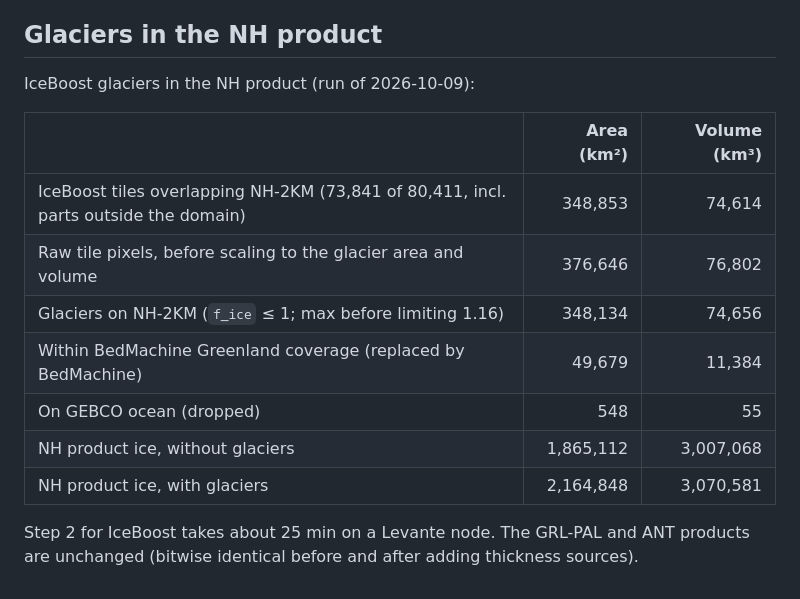
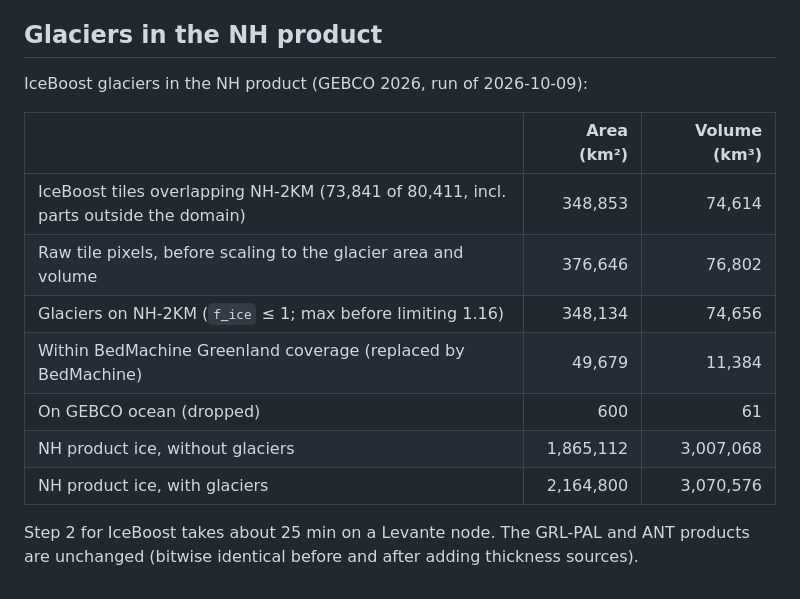
Before and after one commit to fesmc/FesmData, a Markdown page: Topo/README.md, the part around the change. Drawn GitHub-style.

Commit message:
Topo README: glacier results with GEBCO 2026

```diff
--- a/Topo/README.md
+++ b/Topo/README.md
@@ -230,7 +230,7 @@ only their sources.
 
 ## Glaciers in the NH product
 
-IceBoost glaciers in the NH product (run of 2026-10-09):
+IceBoost glaciers in the NH product (GEBCO 2026, run of 2026-10-09):
 
 | | Area (km²) | Volume (km³) |
 |---|---:|---:|
@@ -238,9 +238,9 @@ IceBoost glaciers in the NH product (run of 2026-10-09):
 | Raw tile pixels, before scaling to the glacier area and volume | 376,646 | 76,802 |
 | Glaciers on NH-2KM (`f_ice` ≤ 1; max before limiting 1.16) | 348,134 | 74,656 |
 | Within BedMachine Greenland coverage (replaced by BedMachine) | 49,679 | 11,384 |
-| On GEBCO ocean (dropped) | 548 | 55 |
+| On GEBCO ocean (dropped) | 600 | 61 |
 | NH product ice, without glaciers | 1,865,112 | 3,007,068 |
-| NH product ice, with glaciers | 2,164,848 | 3,070,581 |
+| NH product ice, with glaciers | 2,164,800 | 3,070,576 |
 
 Step 2 for IceBoost takes about 25 min on a Levante node. The GRL-PAL and ANT
 products are unchanged (bitwise identical before and after adding thickness
```
